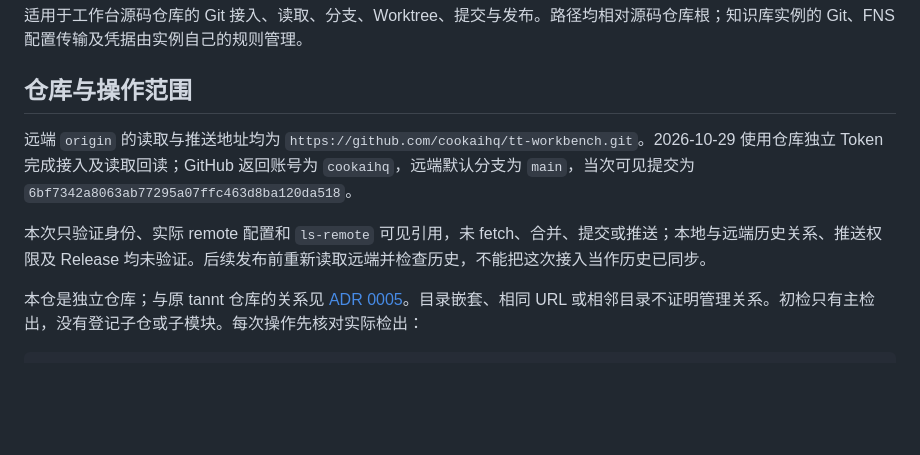
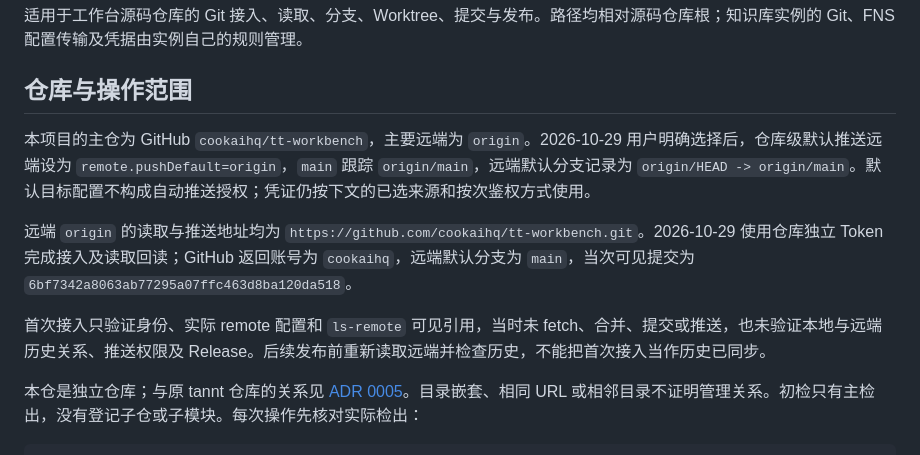
Before and after one commit to cookaihq/tt-workbench, a Markdown page: docs/agents/git-access-commit-and-release.md, the part around the change. Rendered like a GitHub page; blank space fills up the shorter version.

Commit message:
Document default GitHub push configuration

```diff
--- a/docs/agents/git-access-commit-and-release.md
+++ b/docs/agents/git-access-commit-and-release.md
@@ -4,9 +4,11 @@
 
 ## 仓库与操作范围
 
+本项目的主仓为 GitHub `cookaihq/tt-workbench`，主要远端为 `origin`。2026-10-29 用户明确选择后，仓库级默认推送远端设为 `remote.pushDefault=origin`，`main` 跟踪 `origin/main`，远端默认分支记录为 `origin/HEAD -> origin/main`。默认目标配置不构成自动推送授权；凭证仍按下文的已选来源和按次鉴权方式使用。
+
 远端 `origin` 的读取与推送地址均为 `https://github.com/cookaihq/tt-workbench.git`。2026-10-29 使用仓库独立 Token 完成接入及读取回读；GitHub 返回账号为 `cookaihq`，远端默认分支为 `main`，当次可见提交为 `6bf7342a8063ab77295a07ffc463d8ba120da518`。
 
-本次只验证身份、实际 remote 配置和 `ls-remote` 可见引用，未 fetch、合并、提交或推送；本地与远端历史关系、推送权限及 Release 均未验证。后续发布前重新读取远端并检查历史，不能把这次接入当作历史已同步。
+首次接入只验证身份、实际 remote 配置和 `ls-remote` 可见引用，当时未 fetch、合并、提交或推送，也未验证本地与远端历史关系、推送权限及 Release。后续发布前重新读取远端并检查历史，不能把首次接入当作历史已同步。
 
 本仓是独立仓库；与原 tannt 仓库的关系见 [ADR 0005](../adr/0005-independent-workbench-repository.md)。目录嵌套、相同 URL 或相邻目录不证明管理关系。初检只有主检出，没有登记子仓或子模块。每次操作先核对实际检出：
 
```
